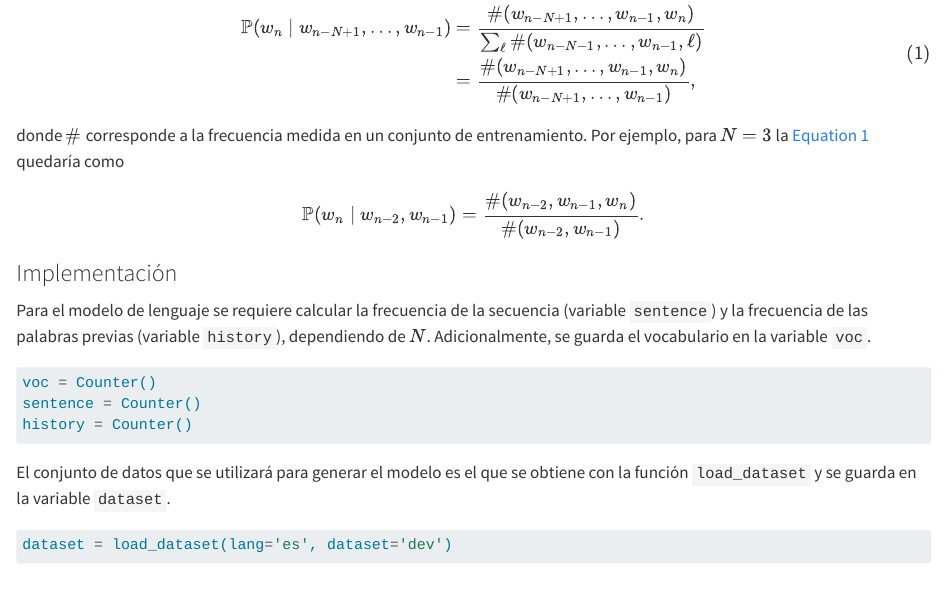
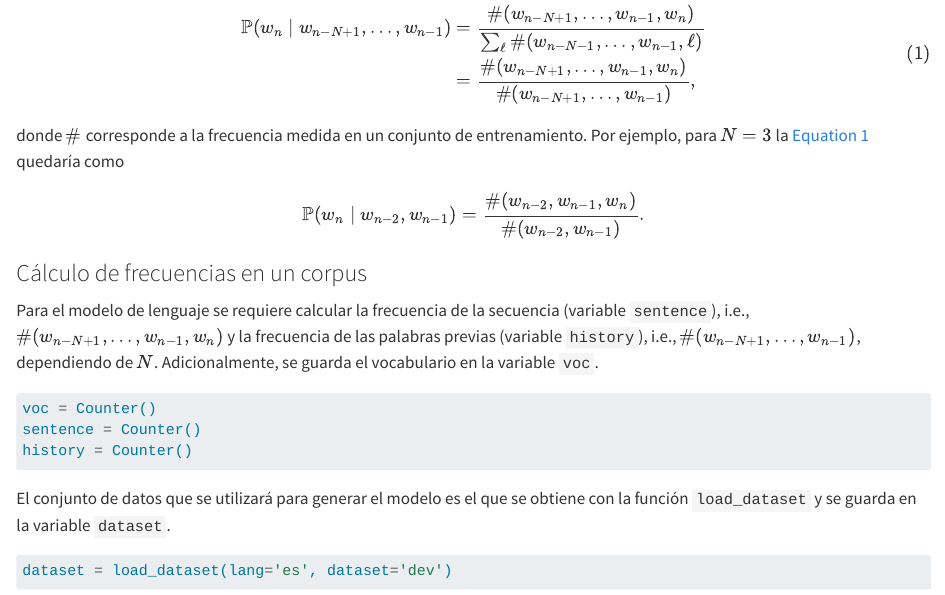
Before and after one commit to INGEOTEC/PLN, a Quarto document (capitulos/03ModeladoLenguaje.qmd): the page in a window 1100 px wide, from 690 px down. Rendered offline with R 4.5, knitr and Pandoc in place of Quarto, with nearby package versions; some code elsewhere in the file could not run offline.

Commit message:
03ML (7)

````diff
--- a/capitulos/03ModeladoLenguaje.qmd
+++ b/capitulos/03ModeladoLenguaje.qmd
@@ -42,9 +42,9 @@ $$
 \mathbb P(w_n \mid w_{n-2}, w_{n-1})=\frac{\#(w_{n-2}, w_{n-1}, w_n)}{\#(w_{n-2}, w_{n-1})}.
 $$
 
-### Implementación
+### Cálculo de frecuencias en un corpus
 
-Para el modelo de lenguaje se requiere calcular la frecuencia de la secuencia (variable `sentence`) y la frecuencia de las palabras previas (variable `history`), dependiendo de $N$. Adicionalmente, se guarda el vocabulario en la variable `voc`.
+Para el modelo de lenguaje se requiere calcular la frecuencia de la secuencia (variable `sentence`), i.e., $\#(w_{n-N+1}, \ldots, w_{n-1}, w_n)$ y la frecuencia de las palabras previas (variable `history`), i.e., $\#(w_{n-N+1}, \ldots, w_{n-1})$, dependiendo de $N$. Adicionalmente, se guarda el vocabulario en la variable `voc`.
 
 ```{python}
 #| echo: true
````
